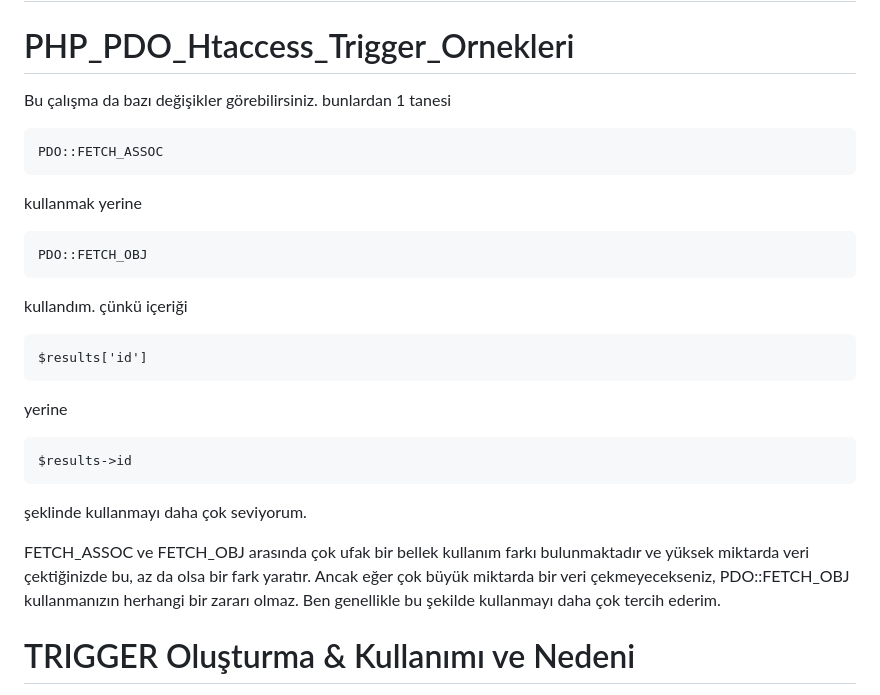
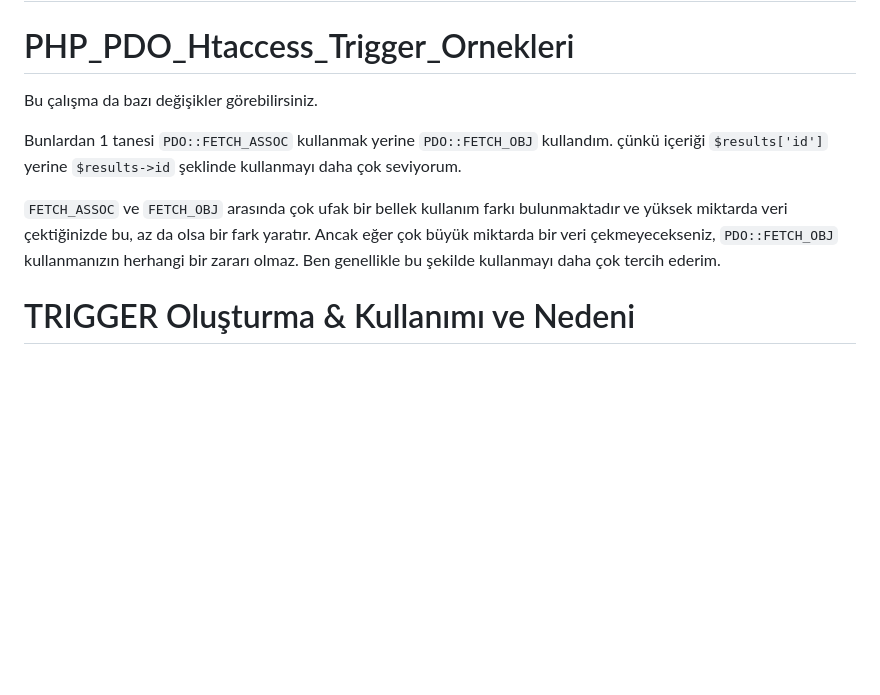
Before and after one commit to suleymanozcan/PHP_PDO_Htaccess_Trigger_Ornekleri, a Markdown page: README.md, the part around the change. GitHub-like rendering; blank space fills up the shorter version.

Commit message:
Readme dosyasi bir FE'ci tarafindan azicik duzeltildi

````diff
--- a/README.md
+++ b/README.md
@@ -5,26 +5,10 @@ Bazı fonksiyon ve kodların açıklaması için bir önceki repo'ya bakabilirsi
 # PHP_PDO_Htaccess_Trigger_Ornekleri
 
 Bu çalışma da bazı değişikler görebilirsiniz.
-bunlardan 1 tanesi
-```
-PDO::FETCH_ASSOC
-```
-kullanmak yerine
-```
-PDO::FETCH_OBJ
-```
-kullandım.
-çünkü içeriği
-```
-$results['id']
-```
-yerine
-```
-$results->id
-```
-şeklinde kullanmayı daha çok seviyorum.
 
-FETCH_ASSOC ve FETCH_OBJ arasında çok ufak bir bellek kullanım farkı bulunmaktadır ve yüksek miktarda veri çektiğinizde bu, az da olsa bir fark yaratır. Ancak eğer çok büyük miktarda bir veri çekmeyecekseniz, PDO::FETCH_OBJ kullanmanızın herhangi bir zararı olmaz. Ben genellikle bu şekilde kullanmayı daha çok tercih ederim.
+Bunlardan 1 tanesi `PDO::FETCH_ASSOC` kullanmak yerine `PDO::FETCH_OBJ` kullandım. çünkü içeriği `$results['id']` yerine `$results->id` şeklinde kullanmayı daha çok seviyorum.
+
+`FETCH_ASSOC` ve `FETCH_OBJ` arasında çok ufak bir bellek kullanım farkı bulunmaktadır ve yüksek miktarda veri çektiğinizde bu, az da olsa bir fark yaratır. Ancak eğer çok büyük miktarda bir veri çekmeyecekseniz, `PDO::FETCH_OBJ` kullanmanızın herhangi bir zararı olmaz. Ben genellikle bu şekilde kullanmayı daha çok tercih ederim.
 
 
 
````
